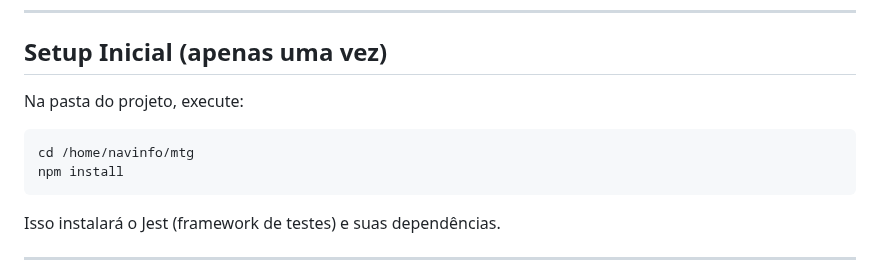
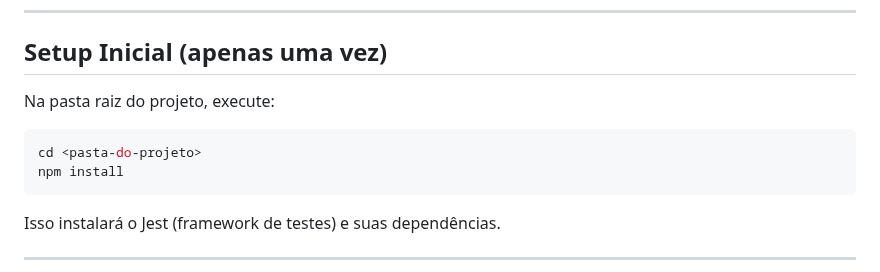
Before and after one commit to lntosi/mtg-fdn, a Markdown page: TESTING.md, the part around the change. GitHub-like rendering.

Commit message:
docs: remove user-specific path from testing guide
Replace hardcoded /home/navinfo/mtg with generic <pasta-do-projeto>

🤖 Generated with [Claude Code](https://claude.com/claude-code)

Co-Authored-By: Claude <noreply@anthropic.com>

````diff
--- a/TESTING.md
+++ b/TESTING.md
@@ -34,10 +34,10 @@ nvm use 18
 
 ## Setup Inicial (apenas uma vez)
 
-Na pasta do projeto, execute:
+Na pasta raiz do projeto, execute:
 
 ```bash
-cd /home/navinfo/mtg
+cd <pasta-do-projeto>
 npm install
 ```
 
````
